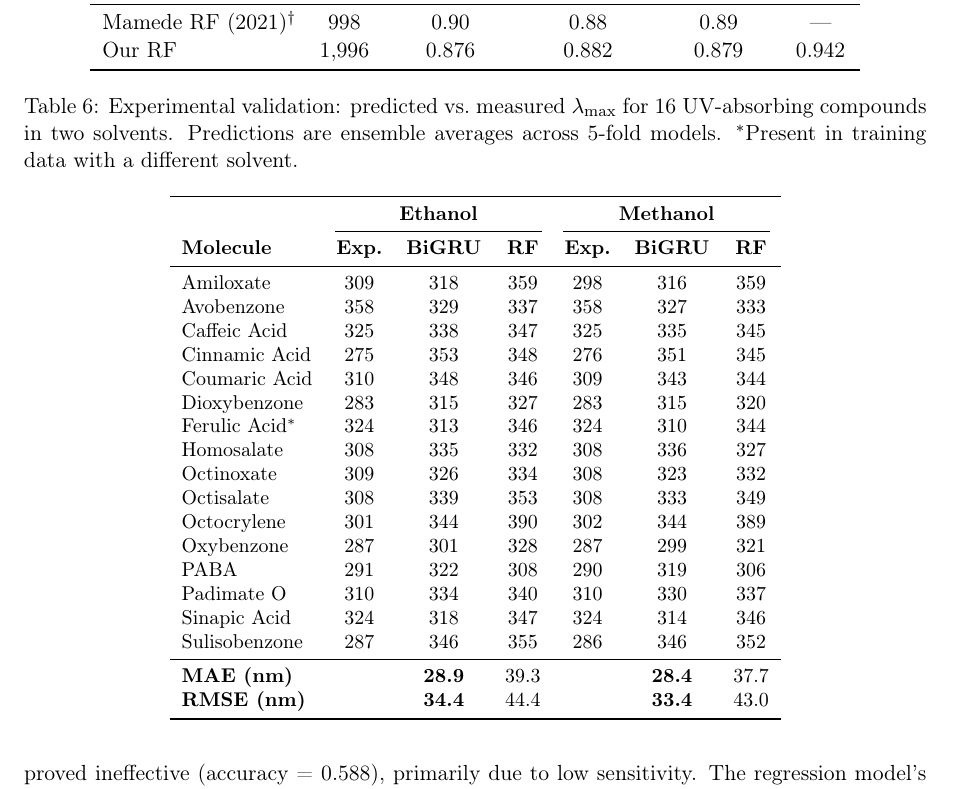
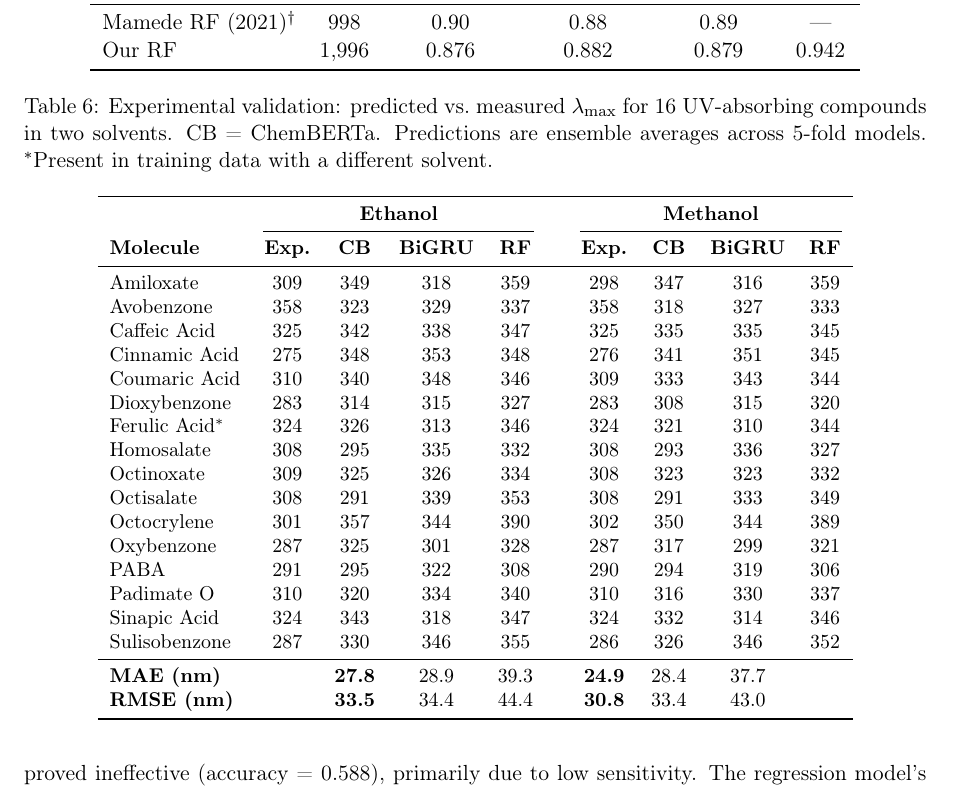
Before and after one commit to Umesh1608/ML_UV_models, a LaTeX paper (benchmark_paper.tex): part of page 19 of 31, cut so that both start at the same text. Compiled offline with pdfLaTeX.

Commit message:
Add ChemBERTa predictions to per-molecule wetlab table (Table 5)

```diff
--- a/benchmark_paper.tex
+++ b/benchmark_paper.tex
@@ -955,34 +955,34 @@ Although ethanol and methanol are well-represented solvents in the training set
 
 \begin{table}[t]
 \centering
-\caption{Experimental validation: predicted vs.\ measured $\lambda_{\max}$ for 16 UV-absorbing compounds in two solvents. Predictions are ensemble averages across 5-fold models. $^*$Present in training data with a different solvent.}
+\caption{Experimental validation: predicted vs.\ measured $\lambda_{\max}$ for 16 UV-absorbing compounds in two solvents. CB = ChemBERTa. Predictions are ensemble averages across 5-fold models. $^*$Present in training data with a different solvent.}
 \label{tab:experimental}
 \small
-\begin{tabular}{lccccccc}
+\begin{tabular}{lcccccccccc}
 \toprule
-& \multicolumn{3}{c}{\textbf{Ethanol}} & \multicolumn{3}{c}{\textbf{Methanol}} \\
-\cmidrule(lr){2-4} \cmidrule(lr){5-7}
-\textbf{Molecule} & \textbf{Exp.} & \textbf{BiGRU} & \textbf{RF} & \textbf{Exp.} & \textbf{BiGRU} & \textbf{RF} \\
+& \multicolumn{4}{c}{\textbf{Ethanol}} & & \multicolumn{4}{c}{\textbf{Methanol}} \\
+\cmidrule(lr){2-5} \cmidrule(lr){7-10}
+\textbf{Molecule} & \textbf{Exp.} & \textbf{CB} & \textbf{BiGRU} & \textbf{RF} & & \textbf{Exp.} & \textbf{CB} & \textbf{BiGRU} & \textbf{RF} \\
 \midrule
-Amiloxate       & 309 & 318 & 359 & 298 & 316 & 359 \\
-Avobenzone      & 358 & 329 & 337 & 358 & 327 & 333 \\
-Caffeic Acid    & 325 & 338 & 347 & 325 & 335 & 345 \\
-Cinnamic Acid   & 275 & 353 & 348 & 276 & 351 & 345 \\
-Coumaric Acid   & 310 & 348 & 346 & 309 & 343 & 344 \\
-Dioxybenzone    & 283 & 315 & 327 & 283 & 315 & 320 \\
-Ferulic Acid$^*$  & 324 & 313 & 346 & 324 & 310 & 344 \\
-Homosalate      & 308 & 335 & 332 & 308 & 336 & 327 \\
-Octinoxate  & 309 & 326 & 334 & 308 & 323 & 332 \\
-Octisalate      & 308 & 339 & 353 & 308 & 333 & 349 \\
-Octocrylene     & 301 & 344 & 390 & 302 & 344 & 389 \\
-Oxybenzone      & 287 & 301 & 328 & 287 & 299 & 321 \\
-PABA            & 291 & 322 & 308 & 290 & 319 & 306 \\
-Padimate O      & 310 & 334 & 340 & 310 & 330 & 337 \\
-Sinapic Acid    & 324 & 318 & 347 & 324 & 314 & 346 \\
-Sulisobenzone   & 287 & 346 & 355 & 286 & 346 & 352 \\
+Amiloxate       & 309 & 349 & 318 & 359 & & 298 & 347 & 316 & 359 \\
+Avobenzone      & 358 & 323 & 329 & 337 & & 358 & 318 & 327 & 333 \\
+Caffeic Acid    & 325 & 342 & 338 & 347 & & 325 & 335 & 335 & 345 \\
+Cinnamic Acid   & 275 & 348 & 353 & 348 & & 276 & 341 & 351 & 345 \\
+Coumaric Acid   & 310 & 340 & 348 & 346 & & 309 & 333 & 343 & 344 \\
+Dioxybenzone    & 283 & 314 & 315 & 327 & & 283 & 308 & 315 & 320 \\
+Ferulic Acid$^*$  & 324 & 326 & 313 & 346 & & 324 & 321 & 310 & 344 \\
+Homosalate      & 308 & 295 & 335 & 332 & & 308 & 293 & 336 & 327 \\
+Octinoxate      & 309 & 325 & 326 & 334 & & 308 & 323 & 323 & 332 \\
+Octisalate      & 308 & 291 & 339 & 353 & & 308 & 291 & 333 & 349 \\
+Octocrylene     & 301 & 357 & 344 & 390 & & 302 & 350 & 344 & 389 \\
+Oxybenzone      & 287 & 325 & 301 & 328 & & 287 & 317 & 299 & 321 \\
+PABA            & 291 & 295 & 322 & 308 & & 290 & 294 & 319 & 306 \\
+Padimate O      & 310 & 320 & 334 & 340 & & 310 & 316 & 330 & 337 \\
+Sinapic Acid    & 324 & 343 & 318 & 347 & & 324 & 332 & 314 & 346 \\
+Sulisobenzone   & 287 & 330 & 346 & 355 & & 286 & 326 & 346 & 352 \\
 \midrule
-\textbf{MAE (nm)} & & \textbf{28.9} & 39.3 & & \textbf{28.4} & 37.7 \\
-\textbf{RMSE (nm)} & & \textbf{34.4} & 44.4 & & \textbf{33.4} & 43.0 \\
+\textbf{MAE (nm)} & & \textbf{27.8} & 28.9 & 39.3 & & \textbf{24.9} & 28.4 & 37.7 \\
+\textbf{RMSE (nm)} & & \textbf{33.5} & 34.4 & 44.4 & & \textbf{30.8} & 33.4 & 43.0 \\
 \bottomrule
 \end{tabular}
 \end{table}
```
